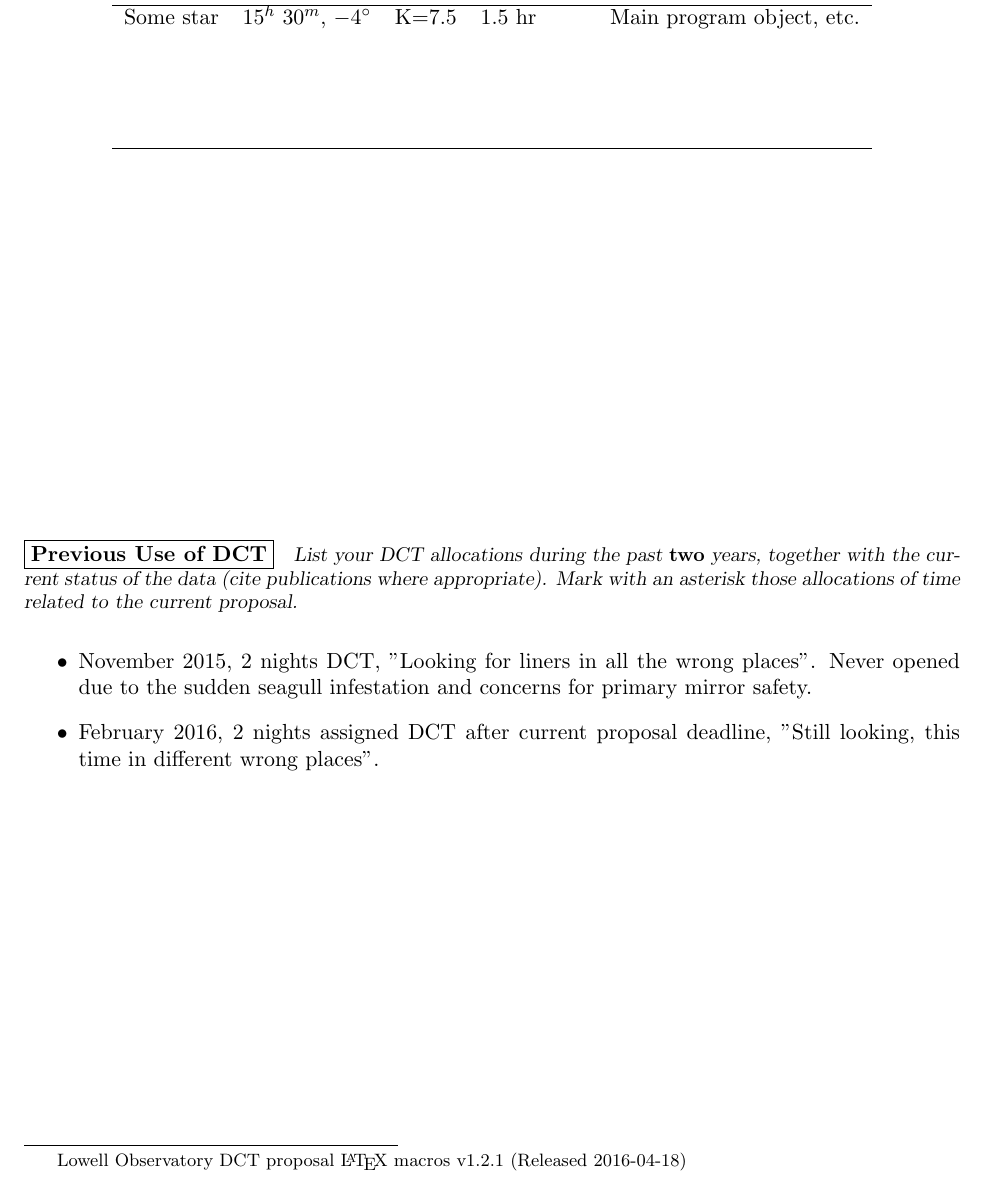
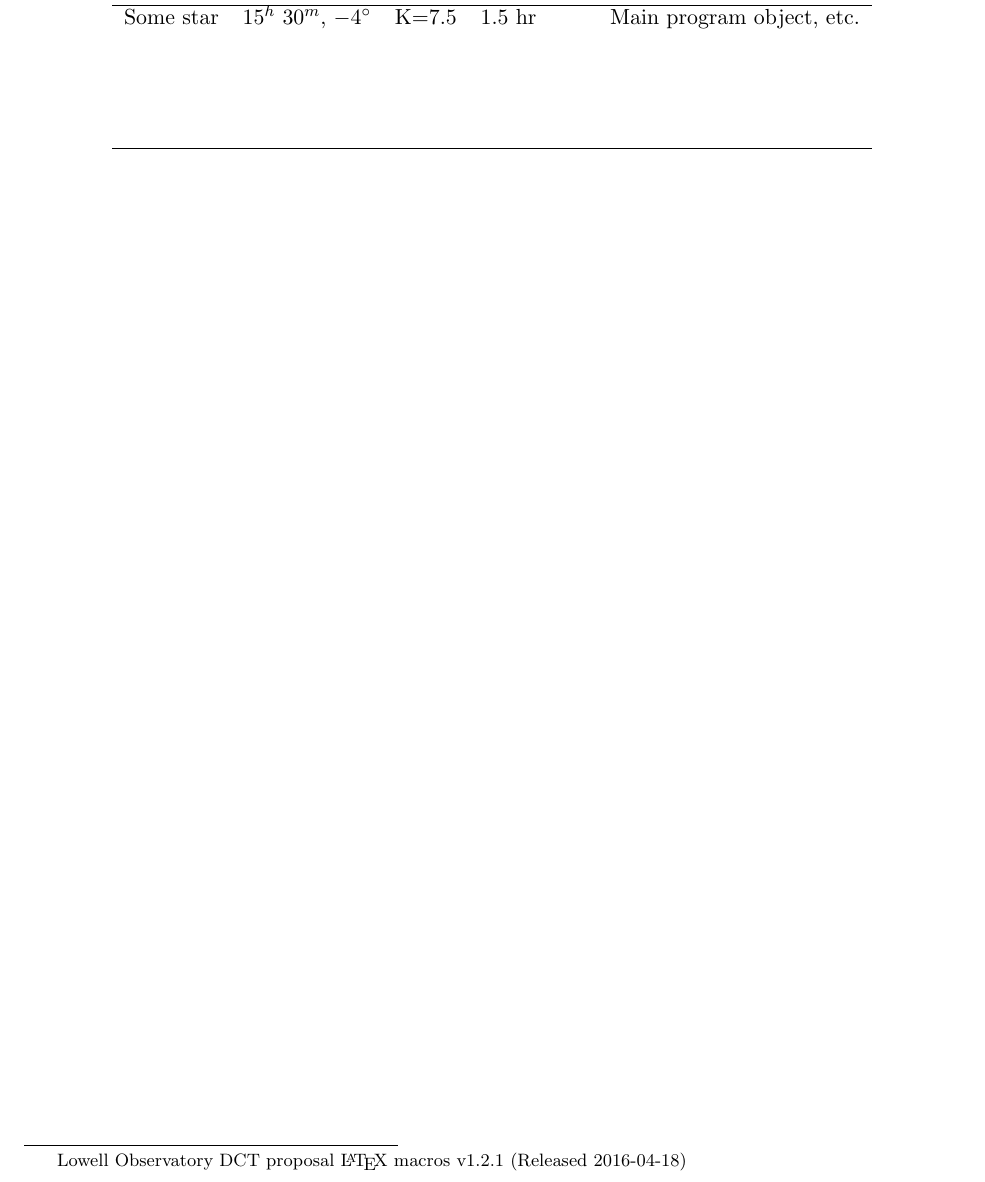
Before and after one commit to Lowell-DCT/proposal-template, a LaTeX document (lowell-prop.tex, which reads lowell-prop.cls): part of page 5 of 5, cut so that both start at the same text. Compiled offline with pdfLaTeX.

Commit message:
removed Previous Use of DCT section

```diff
--- a/lowell-prop.cls
+++ b/lowell-prop.cls
@@ -386,18 +385,10 @@
 \def\feas@head{{\instruct@font Limit to one page of text excluding target list.  Justify the amount of time requested
     as well as the specific instrument(s), configuration, \& lunar phase. List objects, coordinates, magnitude/surface brightness, desired S/N, wavelength coverage \& resolution.  Justify any request for Time Critical Observation (TCO) status.  Justify \& explain details of any Target of Opportunity (ToO) request.  If you require whole (vs.\ half) nights, explain why.
     \par}}
-\def\past@head{{\instruct@font List your DCT allocations during the past {\bf two} years,
-    together with the current
-    status of the data (cite publications where appropriate).  Mark with
-    an asterisk those allocations of time related to the current proposal.\par}}
 
 \def\scienceJustification{\newpage\propsection{\fbox{Scientific Justification}}
     \justif@head}
 \def\techJustification{\clearpage\newpage\propsection{\fbox{Technical Justification}}\feas@head}
-\def\thepast{\vfill\propsection{\fbox{Previous Use of DCT}}
-    \past@head}
-
-\def\relatedwork#1{\fbox{$\star$}\space#1}
 
 
 %\RequirePackage{amstext}
--- a/lowell-prop.tex
+++ b/lowell-prop.tex
@@ -393,23 +393,4 @@ Some star & 15$^h$ 30$^m$, $-4^{\circ}$ & K=7.5 & 1.5 hr & Main program object,
 \end{center}
 
 
-% How effectively have you used DCT in the past?
-% List your allocation of telescope time at DCT during the past 2 years,
-% together with the current status of the data (cite publications
-% where appropriate).  Mark any allocations of time related to the
-% current proposal with a \relatedwork{} command.
-
-%%%
-\thepast
-
-\begin{itemize}
-
-\item November 2015, 2 nights DCT, "Looking for liners in all the wrong places".  Never opened due to the sudden seagull infestation and concerns for primary mirror safety.
-
-\item February 2016, 2 nights assigned DCT after current proposal deadline, "Still looking, this time in different wrong places".
-
-\end{itemize}
-
-%\relatedwork{}
-
 \end{document}
```
Also changed, not shown: lowell-prop.cls (1 more changed lines).
